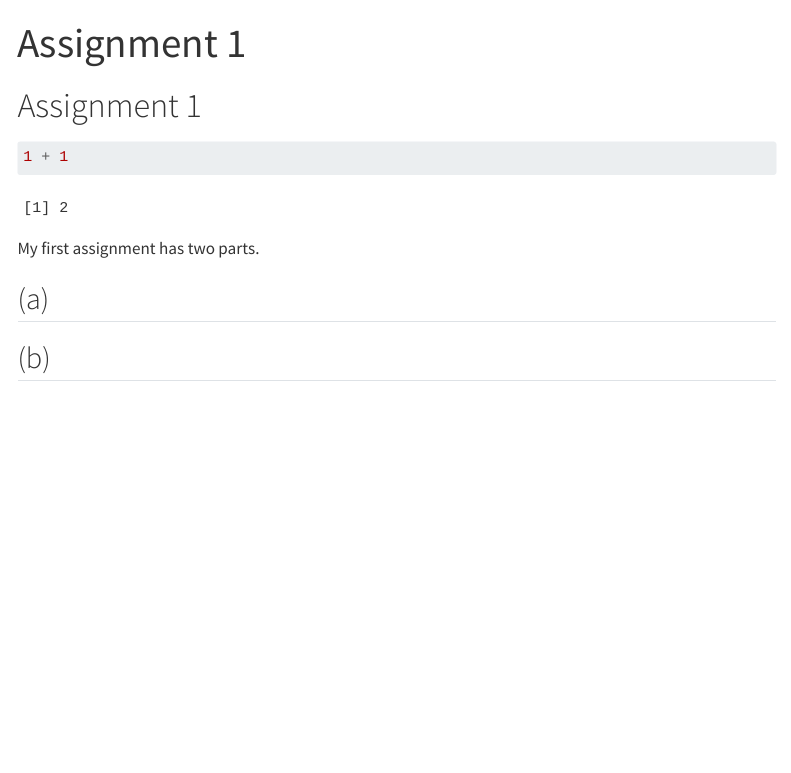
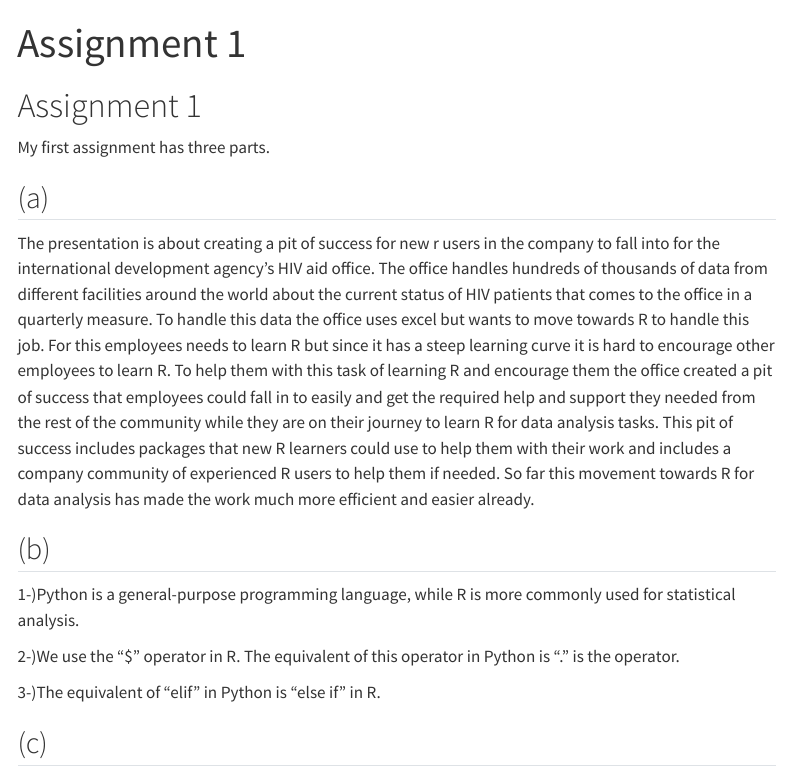
Before and after one commit to emu-hacettepe-analytics/emu430-fall2023-baranacarli, a Quarto document (assignments/assignment-1.qmd): the page in a window 1100 px wide, from its top. Rendered offline with R 4.5, knitr and Pandoc in place of Quarto, with nearby package versions; menus at the side of the page are left out.

Commit message:
A-B deneme

````diff
--- a/assignments/assignment-1.qmd
+++ b/assignments/assignment-1.qmd
@@ -4,12 +4,18 @@ title: "Assignment 1"
 
 # Assignment 1
 
-```{r}
-1 + 1
-```
-
-My first assignment has two parts.
+My first assignment has three parts.
 
 ## (a)
 
+The presentation is about creating a pit of success for new r users in the company to fall into for the international development agency's HIV aid office. The office handles hundreds of thousands of data from different facilities around the world about the current status of HIV patients that comes to the office in a quarterly measure. To handle this data the office uses excel but wants to move towards R to handle this job. For this employees needs to learn R but since it has a steep learning curve it is hard to encourage other employees to learn R. To help them with this task of learning R and encourage them the office created a pit of success that employees could fall in to easily and get the required help and support they needed from the rest of the community while they are on their journey to learn R for data analysis tasks. This pit of success includes packages that new R learners could use to help them with their work and includes a company community of experienced R users to help them if needed. So far this movement towards R for data analysis has made the work much more efficient and easier already.
+
 ## (b)
+
+1-)Python is a general-purpose programming language, while R is more commonly used for statistical analysis.
+
+2-)We use the "\$" operator in R. The equivalent of this operator in Python is "." is the operator.
+
+3-)The equivalent of "elif" in Python is "else if" in R.
+
+## (c)
````
Also changed, not shown: assignments.qmd (+1 -3 lines), docs/search.json, 2 other files.
